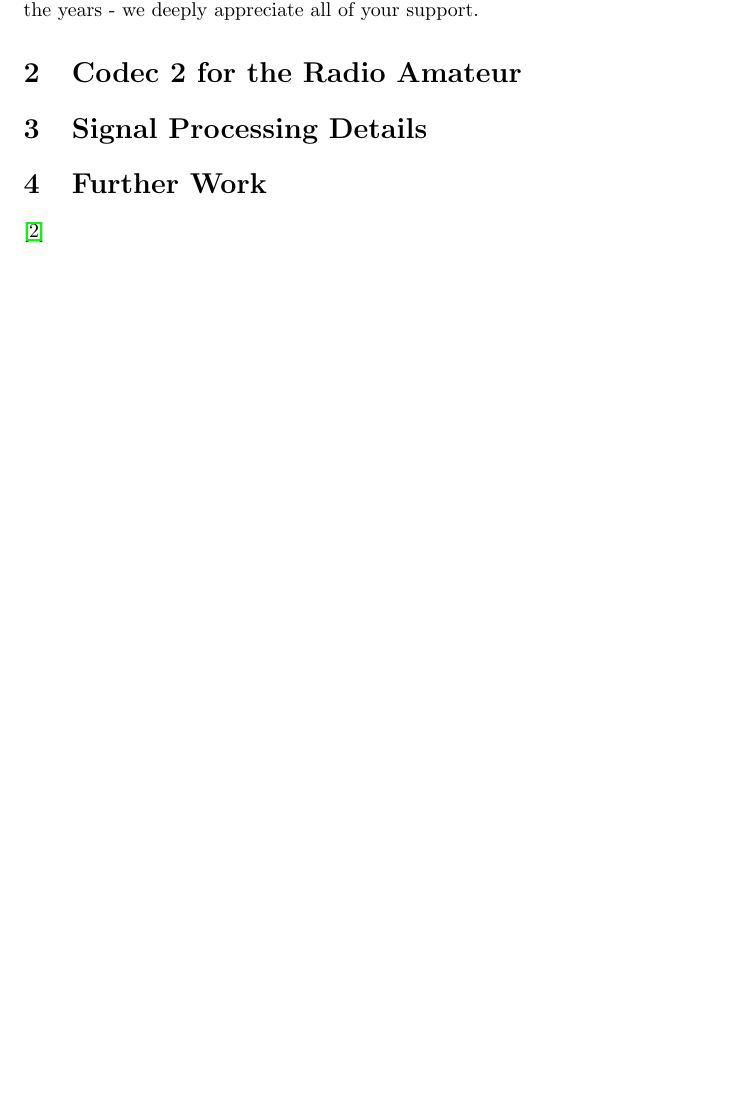
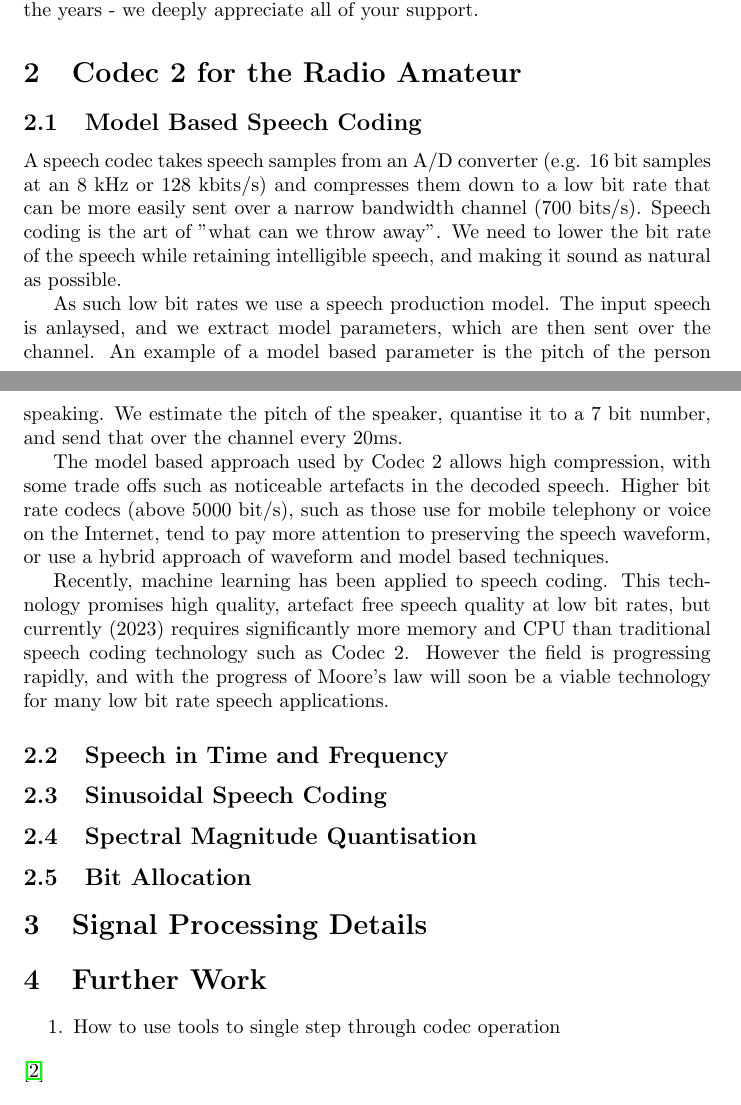
Before and after one commit to drowe67/codec2, a LaTeX document (doc/codec2.tex): part of page 1 of 2 before the commit and two parts of pages 1 and 2 of 3 after it, the two joined at a grey line, cut so that both start at the same text, the shorter picture padded with empty space. The pictures show the PDF file doc/codec2.pdf that the author committed with the source.

```diff
--- a/doc/codec2.tex
+++ b/doc/codec2.tex
@@ -35,12 +35,42 @@
 \section{Codec 2 for the Radio Amateur}
 \label{sect:overview}
 
+\subsection{Model Based Speech Coding}
+
+A speech codec takes speech samples from an A/D converter (e.g. 16 bit samples at an 8 kHz or 128 kbits/s) and compresses them down to a low bit rate that can be more easily sent over a narrow bandwidth channel (700 bits/s).  Speech coding is the art of "what can we throw away". We need to lower the bit rate of the speech while retaining intelligible speech, and making it sound as natural as possible.
+
+As such low bit rates we use a speech production model.  The input speech is anlaysed, and we extract model parameters, which are then sent over the channel.  An example of a model based parameter is the pitch of the person speaking.  We estimate the pitch of the speaker, quantise it to a 7 bit number, and send that over the channel every 20ms.
+
+The model based approach used by Codec 2 allows high compression, with some trade offs such as noticeable artefacts in the decoded speech.  Higher bit rate codecs (above 5000 bit/s), such as those use for mobile telephony or voice on the Internet, tend to pay more attention to preserving the speech waveform, or use a hybrid approach of waveform and model based techniques.
+
+Recently, machine learning has been applied to speech coding.  This technology promises high quality, artefact free speech quality at low bit rates, but currently (2023) requires significantly more memory and CPU than traditional speech coding technology such as Codec 2.  However the field is progressing rapidly, and with the progress of Moore's law will soon be a viable technology for many low bit rate speech applications.
+
+\subsection{Speech in Time and Frequency}
+
+\begin{figure}
+\caption{ A 40ms segment of the word "these" from a female speaker, sampled at 8 kHz. The waveform repeats itself every 4.3ms (230 Hz), this is the "pitch period" of this segment.}
+\label{fig:hts2a_time}
+\begin{center}
+\input hts2a_37_sn.tex
+\\
+\input hts2a_37_sw.tex
+\end{center}
+\end{figure}
+
+\subsection{Sinusoidal Speech Coding}
+
+\subsection{Spectral Magnitude Quantisation}
+
+\subsection{Bit Allocation}
+
 \section{Signal Processing Details}
 \label{sect:details}
 
 \section{Further Work}
 
-
+\begin{enumerate}
+\item How to use tools to single step through codec operation
+\end{enumerate}
 \cite{griffin1988multiband}
 
 \bibliographystyle{plain}
```
Also changed, not shown: doc/Makefile (added), doc/codec2.pdf, 2 other files.
